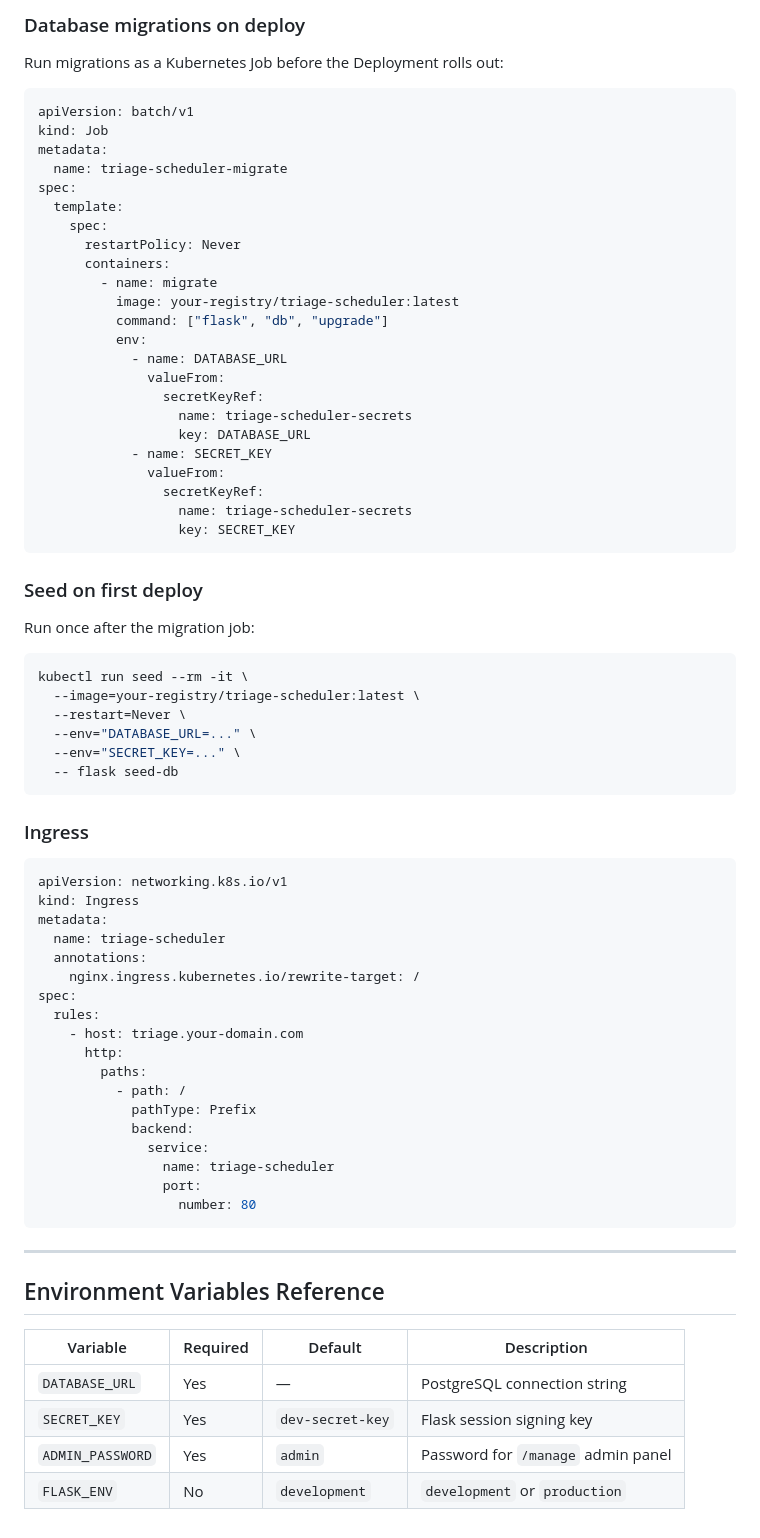
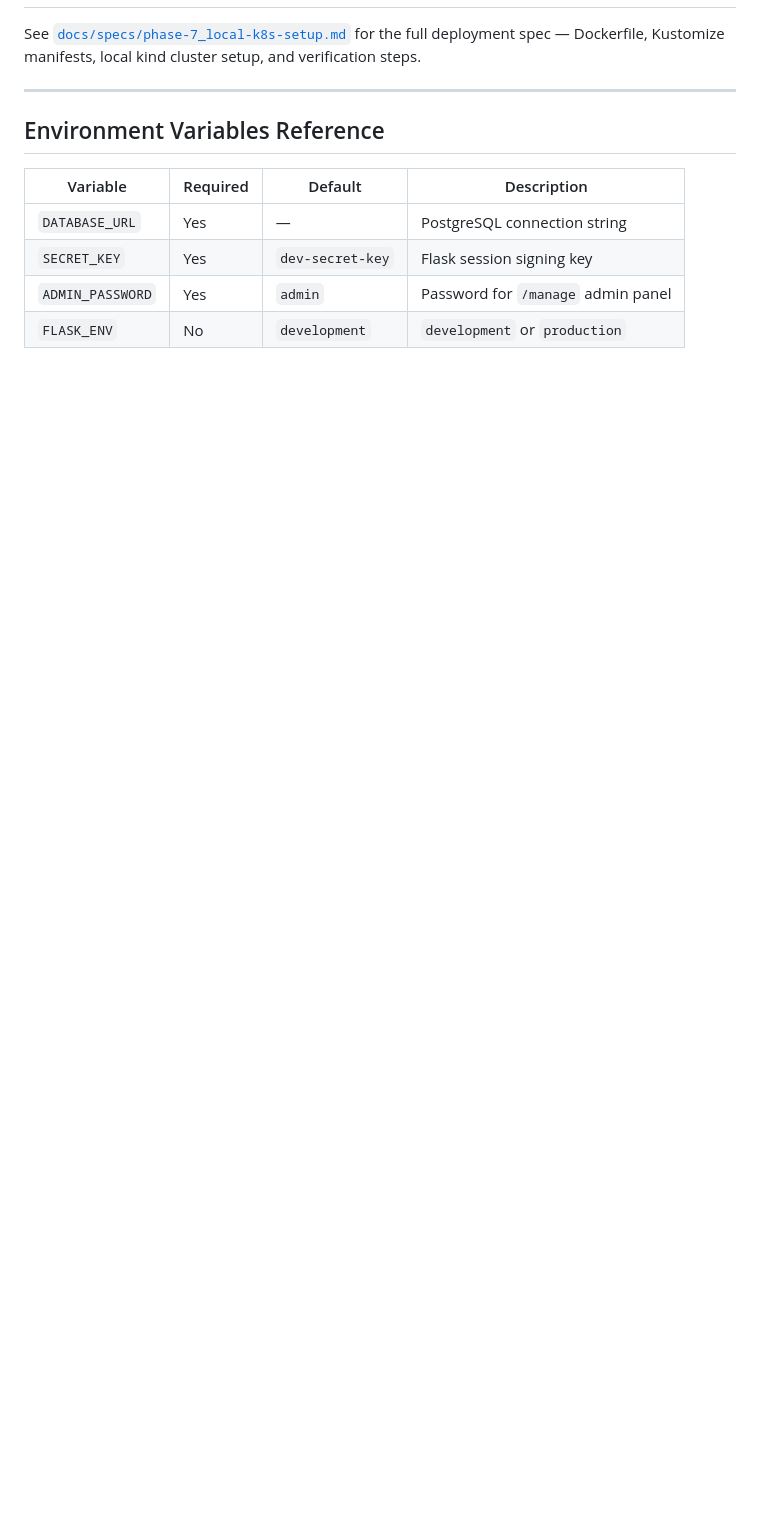
Before and after one commit to rraffi/triage-scheduler, a Markdown page: README.md, the part around one of its changes. GitHub-like rendering; blank space fills up the shorter version.

Commit message:
Replace inline k8s manifests with pointer to spec doc

````diff
--- a/README.md
+++ b/README.md
@@ -239,68 +147,4 @@ spec:
-### Database migrations on deploy
-
-Run migrations as a Kubernetes Job before the Deployment rolls out:
-
-```yaml
-apiVersion: batch/v1
-kind: Job
-metadata:
-  name: triage-scheduler-migrate
-spec:
-  template:
-    spec:
-      restartPolicy: Never
-      containers:
-        - name: migrate
-          image: your-registry/triage-scheduler:latest
-          command: ["flask", "db", "upgrade"]
-          env:
-            - name: DATABASE_URL
-              valueFrom:
-                secretKeyRef:
-                  name: triage-scheduler-secrets
-                  key: DATABASE_URL
-            - name: SECRET_KEY
-              valueFrom:
-                secretKeyRef:
-                  name: triage-scheduler-secrets
-                  key: SECRET_KEY
-```
-
-### Seed on first deploy
-
-Run once after the migration job:
-
-```bash
-kubectl run seed --rm -it \
-  --image=your-registry/triage-scheduler:latest \
-  --restart=Never \
-  --env="DATABASE_URL=..." \
-  --env="SECRET_KEY=..." \
-  -- flask seed-db
-```
-
-### Ingress
-
-```yaml
-apiVersion: networking.k8s.io/v1
-kind: Ingress
-metadata:
-  name: triage-scheduler
-  annotations:
-    nginx.ingress.kubernetes.io/rewrite-target: /
-spec:
-  rules:
-    - host: triage.your-domain.com
-      http:
-        paths:
-          - path: /
-            pathType: Prefix
-            backend:
-              service:
-                name: triage-scheduler
-                port:
-                  number: 80
-```
+See [`docs/specs/phase-7_local-k8s-setup.md`](docs/specs/phase-7_local-k8s-setup.md) for the full deployment spec — Dockerfile, Kustomize manifests, local kind cluster setup, and verification steps.
 
 ---
 
````
Also changed, not shown: other parts of README.md (+0 -92 lines).
